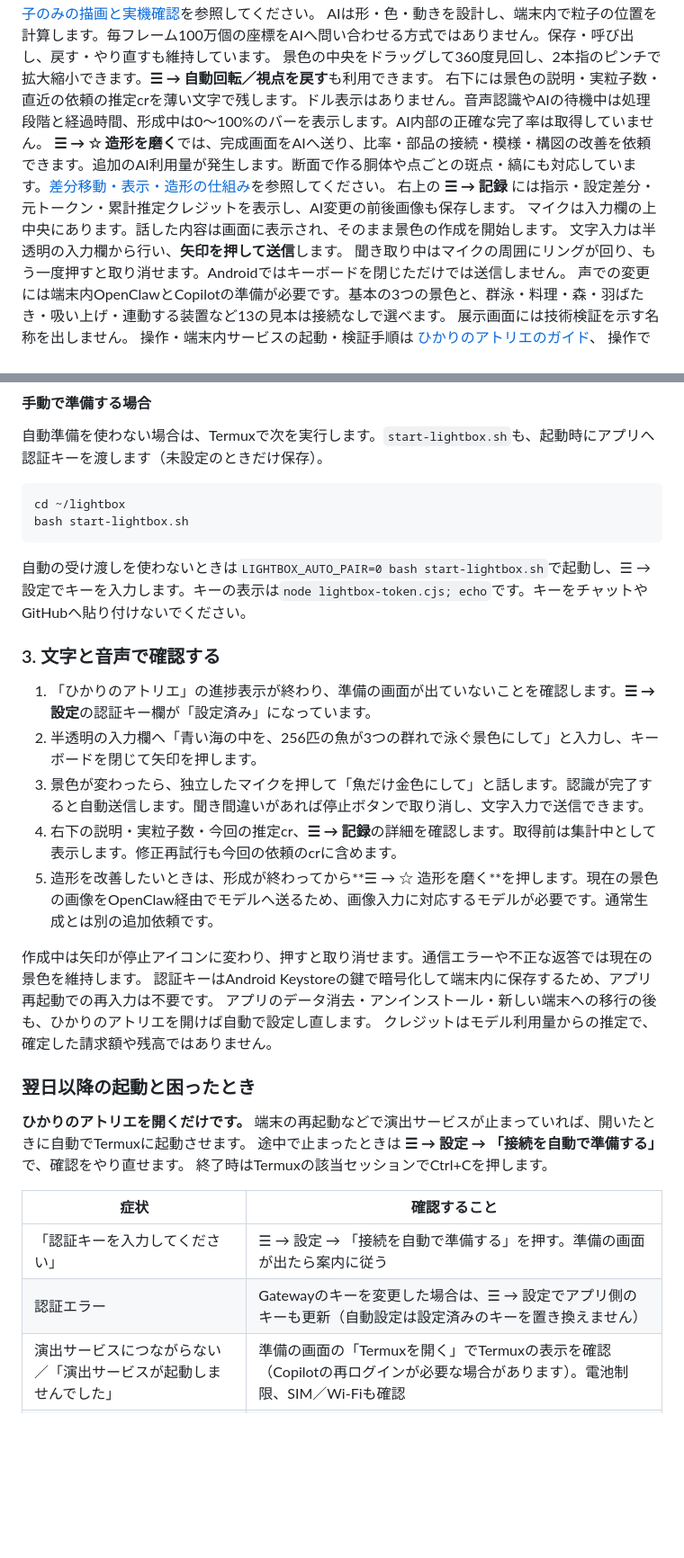
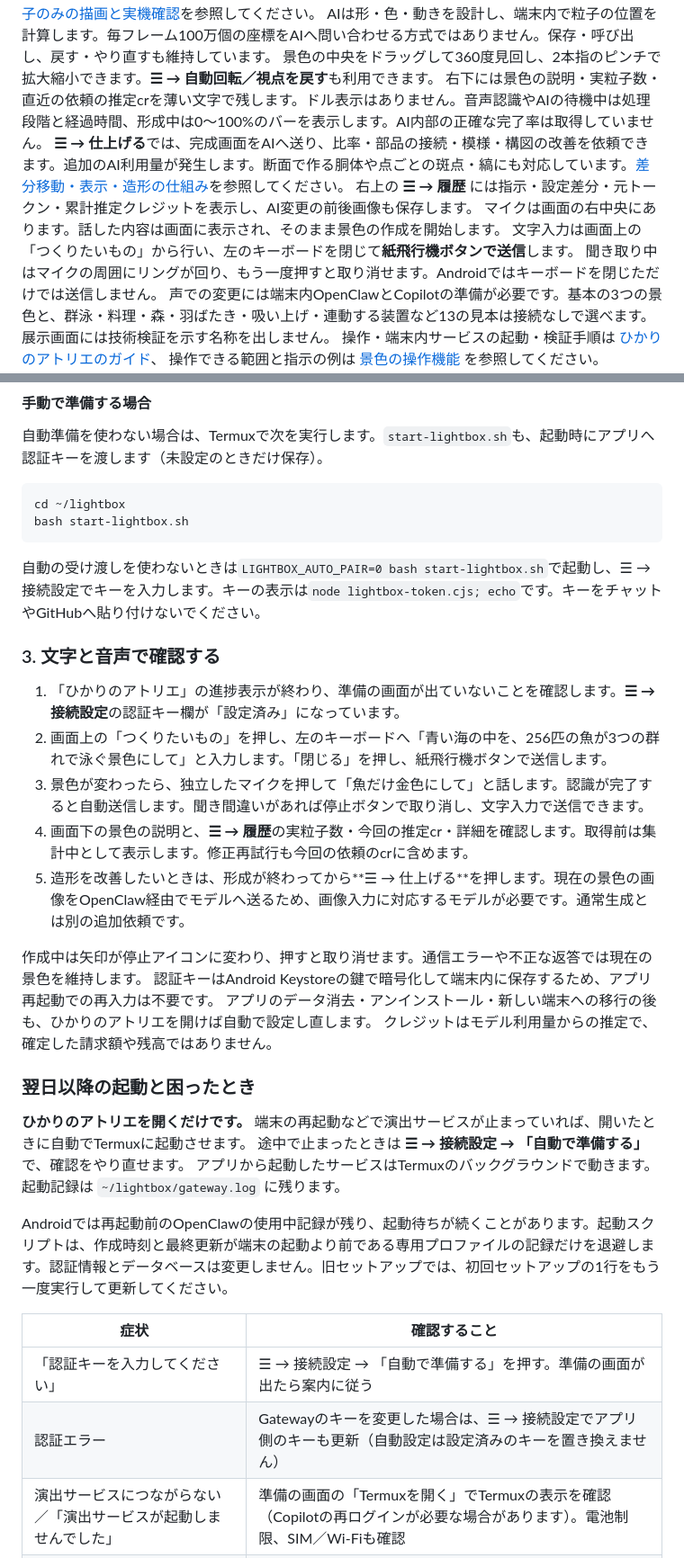
Before and after one commit to NaitoMitsuharu/SpresenseGames, a Markdown page: Docs/SetupAndDevelopment.md, 2 parts joined by grey strips. Shown at 90% size. Rendered like a GitHub page; blank space fills up the shorter version.

````diff
--- a/Docs/SetupAndDevelopment.md
+++ b/Docs/SetupAndDevelopment.md
@@ -16,10 +16,10 @@ Spresense(SPR-BOX)のIMUで操作する UE 5.8 製 Android ゲームです。ト
 AIは形・色・動きを設計し、端末内で粒子の位置を計算します。毎フレーム100万個の座標をAIへ問い合わせる方式ではありません。保存・呼び出し、戻す・やり直すも維持しています。
 景色の中央をドラッグして360度見回し、2本指のピンチで拡大縮小できます。**☰ → 自動回転／視点を戻す**も利用できます。
 右下には景色の説明・実粒子数・直近の依頼の推定crを薄い文字で残します。ドル表示はありません。音声認識やAIの待機中は処理段階と経過時間、形成中は0〜100%のバーを表示します。AI内部の正確な完了率は取得していません。
-**☰ → ☆ 造形を磨く**では、完成画面をAIへ送り、比率・部品の接続・模様・構図の改善を依頼できます。追加のAI利用量が発生します。断面で作る胴体や点ごとの斑点・縞にも対応しています。[差分移動・表示・造形の仕組み](ParticleExperience.md)を参照してください。
-右上の **☰ → 記録** には指示・設定差分・元トークン・累計推定クレジットを表示し、AI変更の前後画像も保存します。
-マイクは入力欄の上中央にあります。話した内容は画面に表示され、そのまま景色の作成を開始します。
-文字入力は半透明の入力欄から行い、**矢印を押して送信**します。
+**☰ → 仕上げる**では、完成画面をAIへ送り、比率・部品の接続・模様・構図の改善を依頼できます。追加のAI利用量が発生します。断面で作る胴体や点ごとの斑点・縞にも対応しています。[差分移動・表示・造形の仕組み](ParticleExperience.md)を参照してください。
+右上の **☰ → 履歴** には指示・設定差分・元トークン・累計推定クレジットを表示し、AI変更の前後画像も保存します。
+マイクは画面の右中央にあります。話した内容は画面に表示され、そのまま景色の作成を開始します。
+文字入力は画面上の「つくりたいもの」から行い、左のキーボードを閉じて**紙飛行機ボタンで送信**します。
 聞き取り中はマイクの周囲にリングが回り、もう一度押すと取り消せます。Androidではキーボードを閉じただけでは送信しません。
 声での変更には端末内OpenClawとCopilotの準備が必要です。基本の3つの景色と、群泳・料理・森・羽ばたき・吸い上げ・連動する装置など13の見本は接続なしで選べます。
 展示画面には技術検証を示す名称を出しません。
@@ -350,15 +350,15 @@ cd ~/lightbox
 bash start-lightbox.sh
 ```
 
-自動の受け渡しを使わないときは`LIGHTBOX_AUTO_PAIR=0 bash start-lightbox.sh`で起動し、☰ → 設定でキーを入力します。キーの表示は`node lightbox-token.cjs; echo`です。キーをチャットやGitHubへ貼り付けないでください。
+自動の受け渡しを使わないときは`LIGHTBOX_AUTO_PAIR=0 bash start-lightbox.sh`で起動し、☰ → 接続設定でキーを入力します。キーの表示は`node lightbox-token.cjs; echo`です。キーをチャットやGitHubへ貼り付けないでください。
 
 ### 3. 文字と音声で確認する
 
-1. 「ひかりのアトリエ」の進捗表示が終わり、準備の画面が出ていないことを確認します。**☰ → 設定**の認証キー欄が「設定済み」になっています。
-2. 半透明の入力欄へ「青い海の中を、256匹の魚が3つの群れで泳ぐ景色にして」と入力し、キーボードを閉じて矢印を押します。
+1. 「ひかりのアトリエ」の進捗表示が終わり、準備の画面が出ていないことを確認します。**☰ → 接続設定**の認証キー欄が「設定済み」になっています。
+2. 画面上の「つくりたいもの」を押し、左のキーボードへ「青い海の中を、256匹の魚が3つの群れで泳ぐ景色にして」と入力します。「閉じる」を押し、紙飛行機ボタンで送信します。
 3. 景色が変わったら、独立したマイクを押して「魚だけ金色にして」と話します。認識が完了すると自動送信します。聞き間違いがあれば停止ボタンで取り消し、文字入力で送信できます。
-4. 右下の説明・実粒子数・今回の推定cr、**☰ → 記録**の詳細を確認します。取得前は集計中として表示します。修正再試行も今回の依頼のcrに含めます。
-5. 造形を改善したいときは、形成が終わってから**☰ → ☆ 造形を磨く**を押します。現在の景色の画像をOpenClaw経由でモデルへ送るため、画像入力に対応するモデルが必要です。通常生成とは別の追加依頼です。
+4. 画面下の景色の説明と、**☰ → 履歴**の実粒子数・今回の推定cr・詳細を確認します。取得前は集計中として表示します。修正再試行も今回の依頼のcrに含めます。
+5. 造形を改善したいときは、形成が終わってから**☰ → 仕上げる**を押します。現在の景色の画像をOpenClaw経由でモデルへ送るため、画像入力に対応するモデルが必要です。通常生成とは別の追加依頼です。
 
 作成中は矢印が停止アイコンに変わり、押すと取り消せます。通信エラーや不正な返答では現在の景色を維持します。
 認証キーはAndroid Keystoreの鍵で暗号化して端末内に保存するため、アプリ再起動での再入力は不要です。
@@ -368,13 +368,15 @@ bash start-lightbox.sh
 ### 翌日以降の起動と困ったとき
 
 **ひかりのアトリエを開くだけです。** 端末の再起動などで演出サービスが止まっていれば、開いたときに自動でTermuxに起動させます。
-途中で止まったときは **☰ → 設定 → 「接続を自動で準備する」** で、確認をやり直せます。
-終了時はTermuxの該当セッションでCtrl+Cを押します。
+途中で止まったときは **☰ → 接続設定 → 「自動で準備する」** で、確認をやり直せます。
+アプリから起動したサービスはTermuxのバックグラウンドで動きます。起動記録は `~/lightbox/gateway.log` に残ります。
+
+Androidでは再起動前のOpenClawの使用中記録が残り、起動待ちが続くことがあります。起動スクリプトは、作成時刻と最終更新が端末の起動より前である専用プロファイルの記録だけを退避します。認証情報とデータベースは変更しません。旧セットアップでは、初回セットアップの1行をもう一度実行して更新してください。
 
 | 症状 | 確認すること |
 |---|---|
-| 「認証キーを入力してください」 | ☰ → 設定 → 「接続を自動で準備する」を押す。準備の画面が出たら案内に従う |
-| 認証エラー | Gatewayのキーを変更した場合は、☰ → 設定でアプリ側のキーも更新（自動設定は設定済みのキーを置き換えません） |
+| 「認証キーを入力してください」 | ☰ → 接続設定 → 「自動で準備する」を押す。準備の画面が出たら案内に従う |
+| 認証エラー | Gatewayのキーを変更した場合は、☰ → 接続設定でアプリ側のキーも更新（自動設定は設定済みのキーを置き換えません） |
 | 演出サービスにつながらない／「演出サービスが起動しませんでした」 | 準備の画面の「Termuxを開く」でTermuxの表示を確認（Copilotの再ログインが必要な場合があります）。電池制限、SIM／Wi-Fiも確認 |
 | Termuxに `CANNOT LINK EXECUTABLE "node"` と出て、ログインまで進まない | Termuxを入れた直後で部品が古い状態です。Termuxで `pkg upgrade -y` を実行してから、セットアップの1行をもう一度実行（最新のセットアップは自動で更新します） |
 | 準備の画面が何度も出る | 「コピーしてTermuxを開く」の1行をTermuxで実行し終えたか確認。Termuxの通知に`allow-external-apps`の案内が出ていないか確認 |
````
Also changed, not shown: other parts of Docs/SetupAndDevelopment.md (+11 -1 lines), README.md (+14 -12 lines), Docs/images/readme-atelier.jpg, Docs/images/readme-menu.jpg, Docs/images/readme-settings.jpg, Docs/images/readme-title.jpg, 4 other files.
